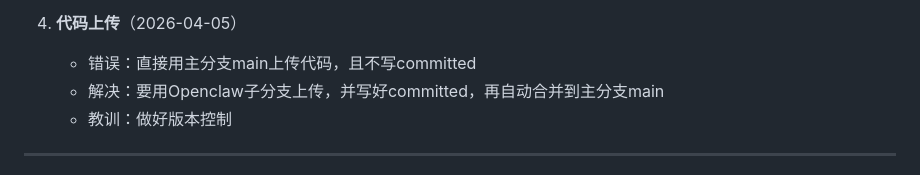
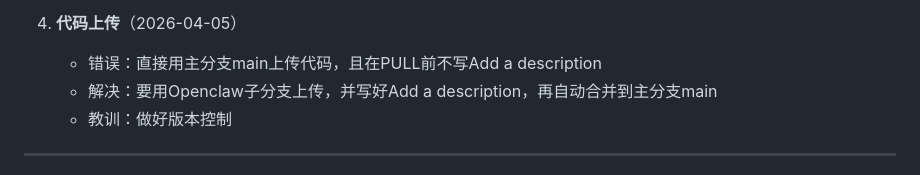
Before and after one commit to feision/openclaw, a Markdown page: MEMORY.md, the part around the change. Drawn GitHub-style.

Commit message:
sync: update IDENTITY.md and MEMORY.md from workspace

```diff
--- a/MEMORY.md
+++ b/MEMORY.md
@@ -120,8 +120,8 @@
    - 备用方案：GitHub TOKEN 更直接
 
 4. **代码上传**（2026-04-05）
-   - 错误：直接用主分支main上传代码，且不写committed
-   - 解决：要用Openclaw子分支上传，并写好committed，再自动合并到主分支main
+   - 错误：直接用主分支main上传代码，且在PULL前不写Add a description
+   - 解决：要用Openclaw子分支上传，并写好Add a description，再自动合并到主分支main
    - 教训：做好版本控制
 
 ---
```
